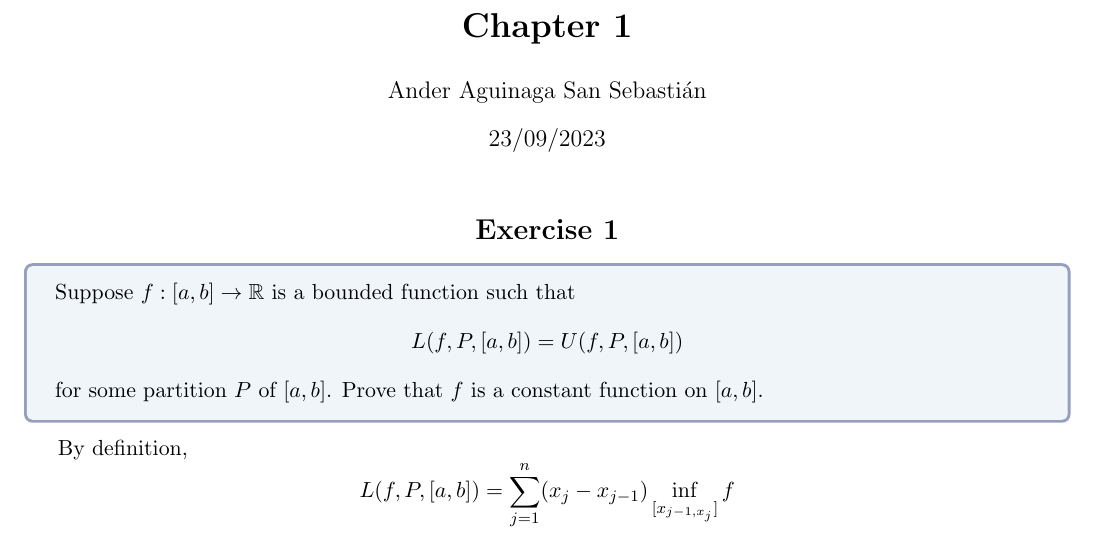
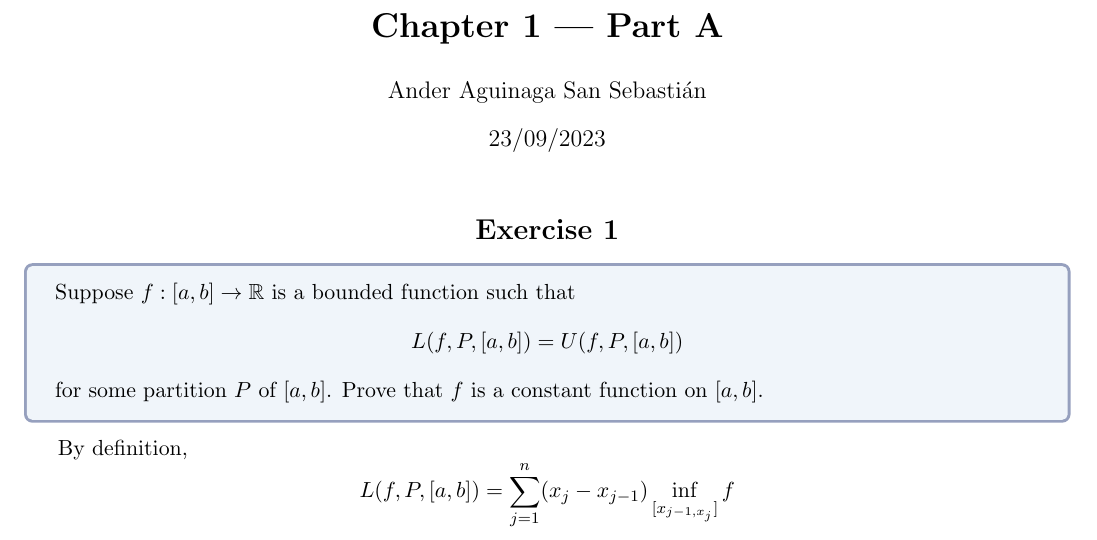
Before and after one commit to Laquinh/Math-Study-Notes, a LaTeX document (Sheldon Axler - Measure, Integration & Real Analysis/1A.tex): part of page 1 of 2, cut so that both start at the same text. Compiled offline with pdfLaTeX.

Commit message:
specify part of chapter

```diff
--- a/Sheldon Axler - Measure, Integration & Real Analysis/1A.tex
+++ b/Sheldon Axler - Measure, Integration & Real Analysis/1A.tex
@@ -55,7 +55,7 @@
 \newcommand{\Sum}[2]{\displaystyle \sum_{#1}^{#2}}
 
 \begin{document}
-	\title{\textbf{Chapter 1}}
+	\title{\textbf{Chapter 1 — Part A}}
 	\author{Ander Aguinaga San Sebastián}
 	\date{23/09/2023}
 	\maketitle
```
